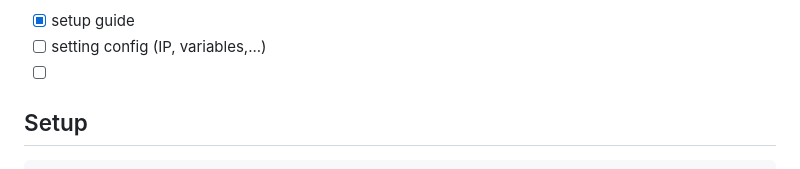
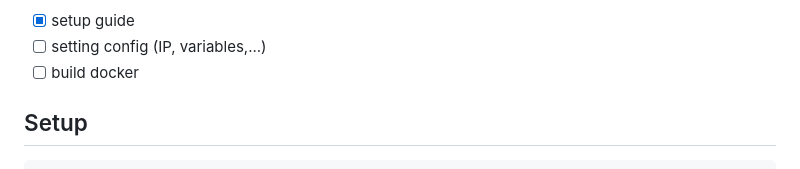
Before and after one commit to m0nK3man/ModSec-UI, a Markdown page: README.md, the part around the change. GitHub-like rendering.

```diff
--- a/README.md
+++ b/README.md
@@ -30,7 +30,7 @@
   - [ ]  Sửa lỗi absolute config path
 + [x]  setup guide
 + [ ]  setting config (IP, variables,...)
-+ [ ]
++ [ ]  build docker
 
 ## Setup
 
```
